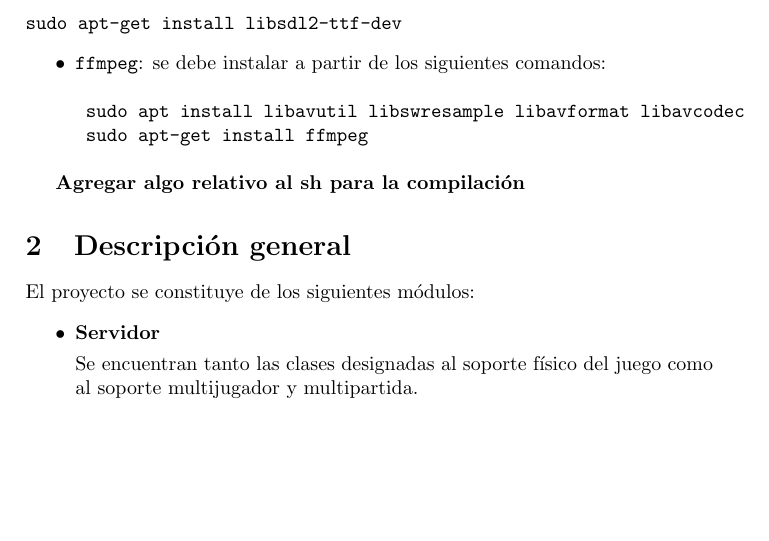
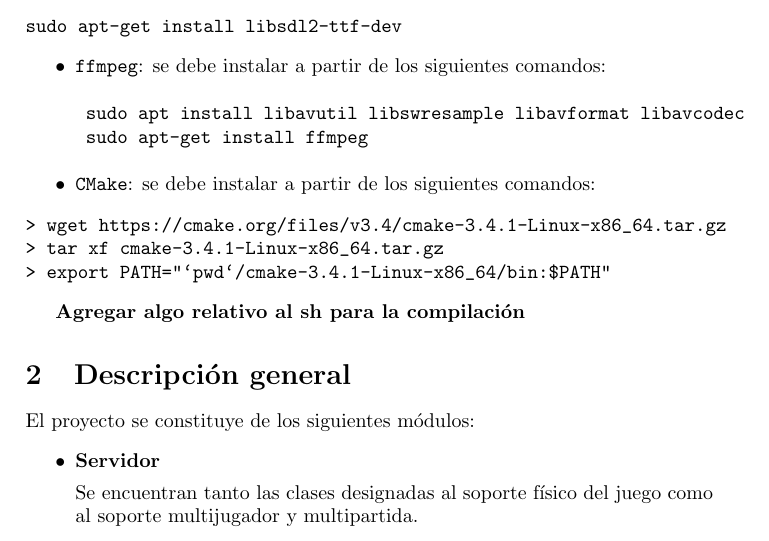
Before and after one commit to ndvazquez/TDP1-Portal, a LaTeX document (inform/technique-doc.tex): part of page 2 of 15, cut so that both start at the same text, the shorter picture padded with empty space. Compiled offline with pdfLaTeX.

Commit message:
Added cmake to basic instalation tools

```diff
--- a/inform/technique-doc.tex
+++ b/inform/technique-doc.tex
@@ -109,6 +109,17 @@ sudo apt-get install libsdl2-ttf-dev
 	sudo apt-get install ffmpeg
 \end{verbatim}
 \end{itemize}
+
+\begin{itemize}
+	\item \texttt{CMake}: se debe instalar a partir de los siguientes comandos:
+\end{itemize}
+
+\begin{verbatim}
+> wget https://cmake.org/files/v3.4/cmake-3.4.1-Linux-x86_64.tar.gz
+> tar xf cmake-3.4.1-Linux-x86_64.tar.gz
+> export PATH="`pwd`/cmake-3.4.1-Linux-x86_64/bin:$PATH"
+\end{verbatim}
+
 
 \textbf{Agregar algo relativo al sh para la compilación}
 
```
Also changed, not shown: inform/user-manual.tex (+10 -0 lines), inform/technique-doc.pdf.
